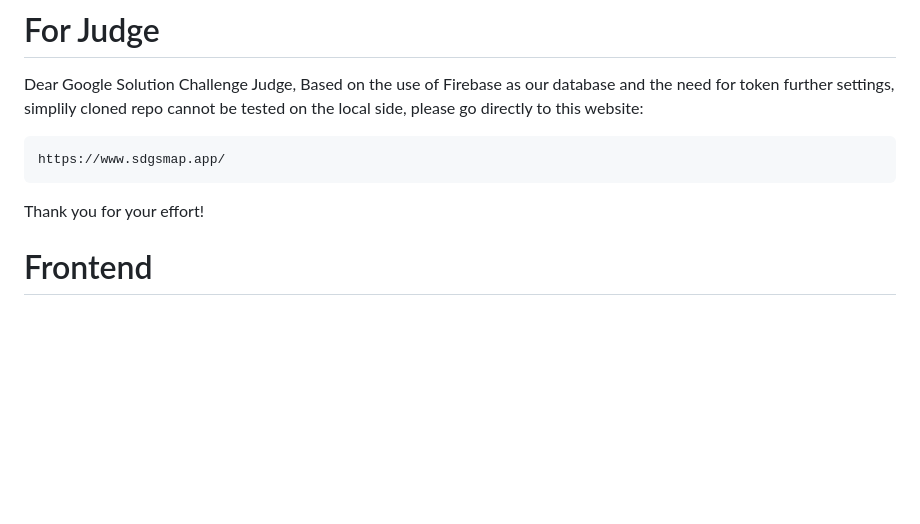
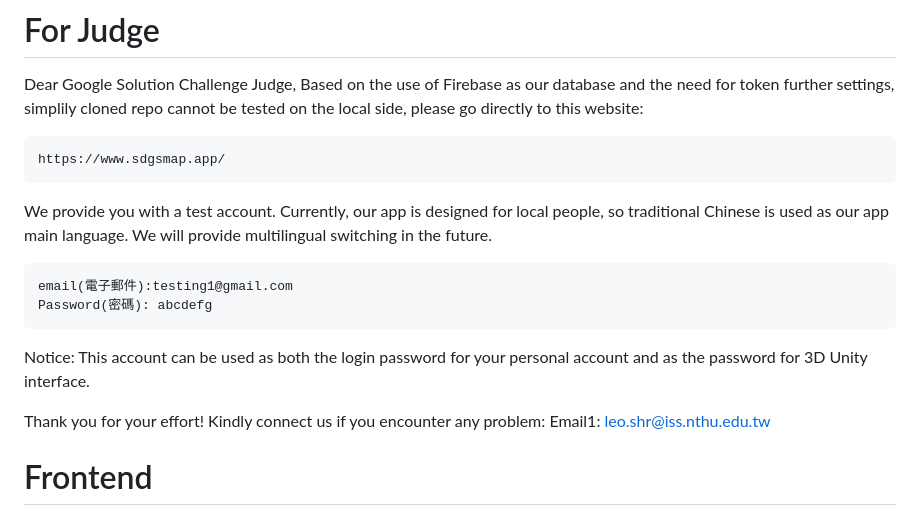
Before and after one commit to GDSC2022-SustainableMap/SDGMap, a Markdown page: Readme.md, the part around the change. Rendered like a GitHub page; blank space fills up the shorter version.

````diff
--- a/Readme.md
+++ b/Readme.md
@@ -5,8 +5,17 @@ Based on the use of Firebase as our database and the need for token further sett
 ```
 https://www.sdgsmap.app/
 ```
+We provide you with a test account.
+Currently, our app is designed for local people, so traditional Chinese is used as our app main language. We will provide multilingual switching in the future.
+```
+email(電子郵件):testing1@gmail.com
+Password(密碼): abcdefg
+```
+Notice: This account can be used as both the login password for your personal account and as the password for 3D Unity interface.
 
 Thank you for your effort!
+Kindly connect us if you encounter any problem:
+Email1: leo.shr@iss.nthu.edu.tw
 
 # Frontend
 ## Getting Started
````
